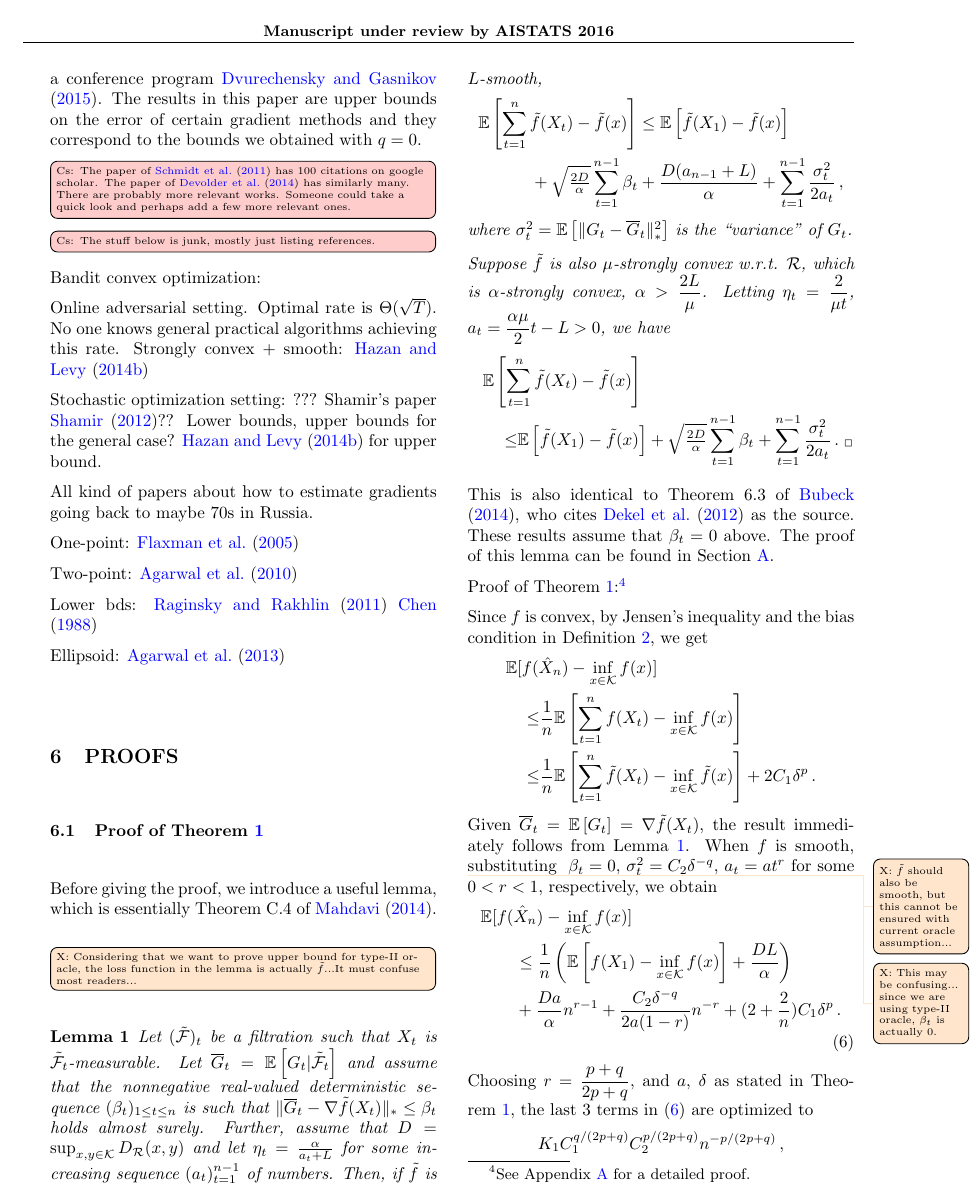
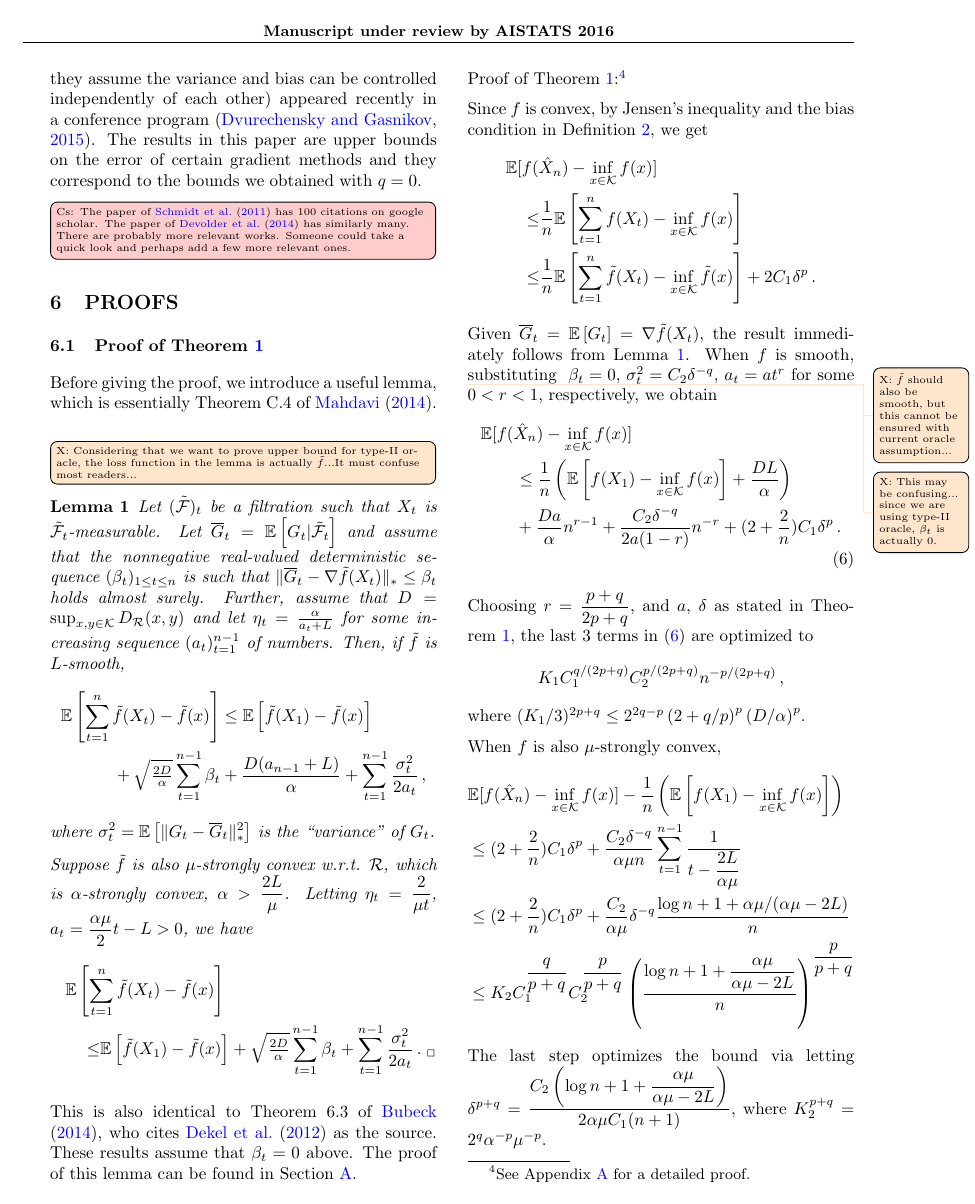
Before and after one commit to Szepi/OptWithGradOracle, a LaTeX paper (bgo.tex, which reads related.tex): page 8 of 22. Compiled offline with pdfLaTeX.

Commit message:
related work

```diff
--- a/related.tex
+++ b/related.tex
@@ -36,30 +36,8 @@ as these methods have been developed for special cases for a long time by now. \
 Our main contribution here lies in abstracting away the properties of gradient estimation procedures
 to create our new oracle model, in which we are able to study not only upper rates, but also lower rates of convergence.
 A similar, but simpler oracle model building on the inexact oracle model of  \cite{DeGliNe14},
-but one which lacks the bias-variance tradeoff central to this paper (i.e., they assume the variance and bias can be controlled independently of each other) appeared recently in a conference program \citet{DvoGa15}. The results in this paper are upper bounds on the error of certain gradient methods and they correspond to the bounds we obtained with $q=0$.
+but one which lacks the bias-variance tradeoff central to this paper (i.e., they assume the variance and bias can be controlled independently of each other) appeared recently in a conference program \citep{DvoGa15}. The results in this paper are upper bounds on the error of certain gradient methods and they correspond to the bounds we obtained with $q=0$.
 \todoc[inline]{The paper of \citet{SchRoBa11} has 100 citations on google scholar.
 The paper of \cite{DeGliNe14} has similarly many.
 There are probably more relevant works. Someone could take a quick look and perhaps add a few more relevant ones.
 }
-
-
-\todoc[inline]{The stuff below is junk, mostly just listing references.}
-Bandit convex optimization:
-
-Online adversarial setting. Optimal rate is $\Theta(\sqrt{T})$.
-No one knows general practical algorithms achieving this rate.
-Strongly convex + smooth: \cite{hazan2014bandit}
-
-Stochastic optimization setting: ??? Shamir's paper \cite{shamir2012complexity}??
-Lower bounds, upper bounds for the general case?
-\cite{hazan2014bandit} for upper bound.
-
-All kind of papers about how to estimate gradients going back to maybe 70s in Russia.
-
-One-point: \cite{flaxman2005online}
-
-Two-point: \cite{AgDeXi10}
-
-Lower bds: \cite{raginsky2011information} \cite{Chen88:LB-AoS}
-
-Ellipsoid: \cite{AgFoHsuKaRa13:SIAM}
```
Also changed, not shown: examples.tex (+2 -2 lines), intro.tex (+1 -1 lines).
